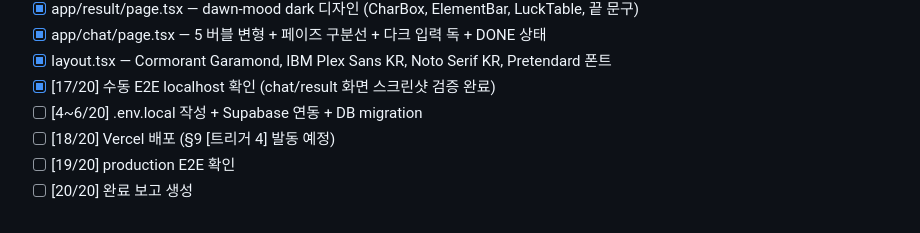
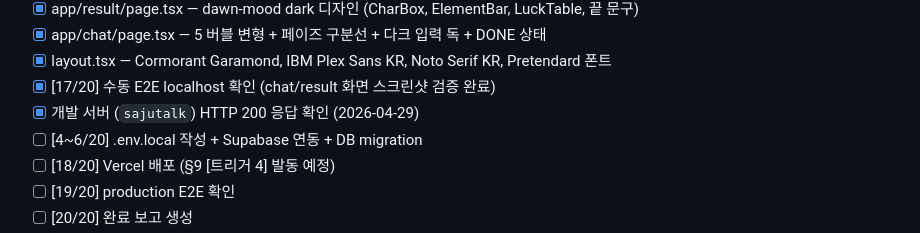
Before and after one commit to eugene-eee-hongkyu/four-pillars, a Markdown page: .harness/state.md, the part around one of its changes. GitHub-like rendering.

```diff
--- a/.harness/state.md
+++ b/.harness/state.md
@@ -83,6 +83,7 @@
 - [x] app/chat/page.tsx — 5 버블 변형 + 페이즈 구분선 + 다크 입력 독 + DONE 상태
 - [x] layout.tsx — Cormorant Garamond, IBM Plex Sans KR, Noto Serif KR, Pretendard 폰트
 - [x] [17/20] 수동 E2E localhost 확인 (chat/result 화면 스크린샷 검증 완료)
+- [x] 개발 서버 (`sajutalk`) HTTP 200 응답 확인 (2026-04-29)
 - [ ] [4~6/20] .env.local 작성 + Supabase 연동 + DB migration
 - [ ] [18/20] Vercel 배포 (§9 [트리거 4] 발동 예정)
 - [ ] [19/20] production E2E 확인
```
Also changed, not shown: other parts of .harness/state.md (+2 -2 lines), .harness/worklog.md (+7 -0 lines).
